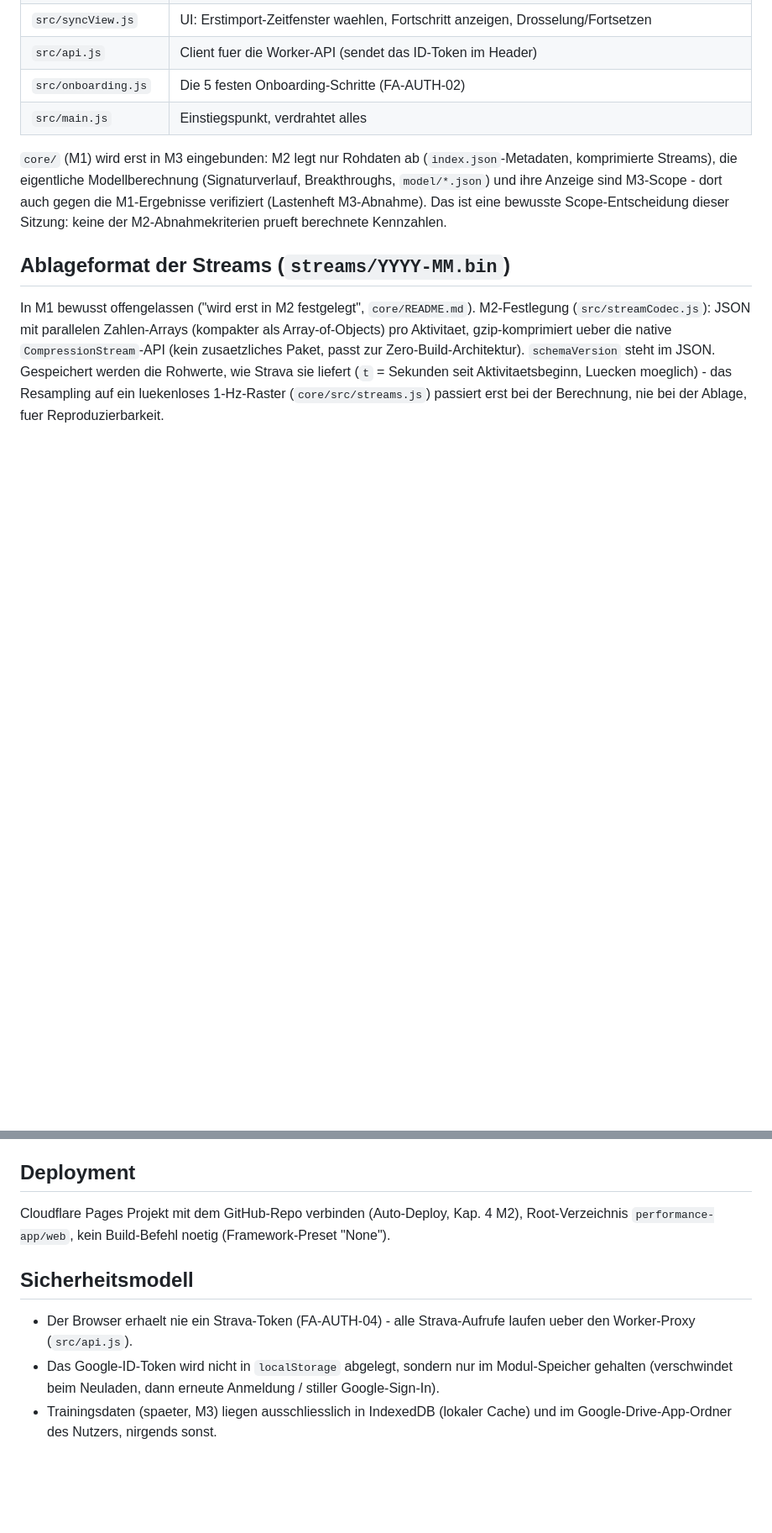
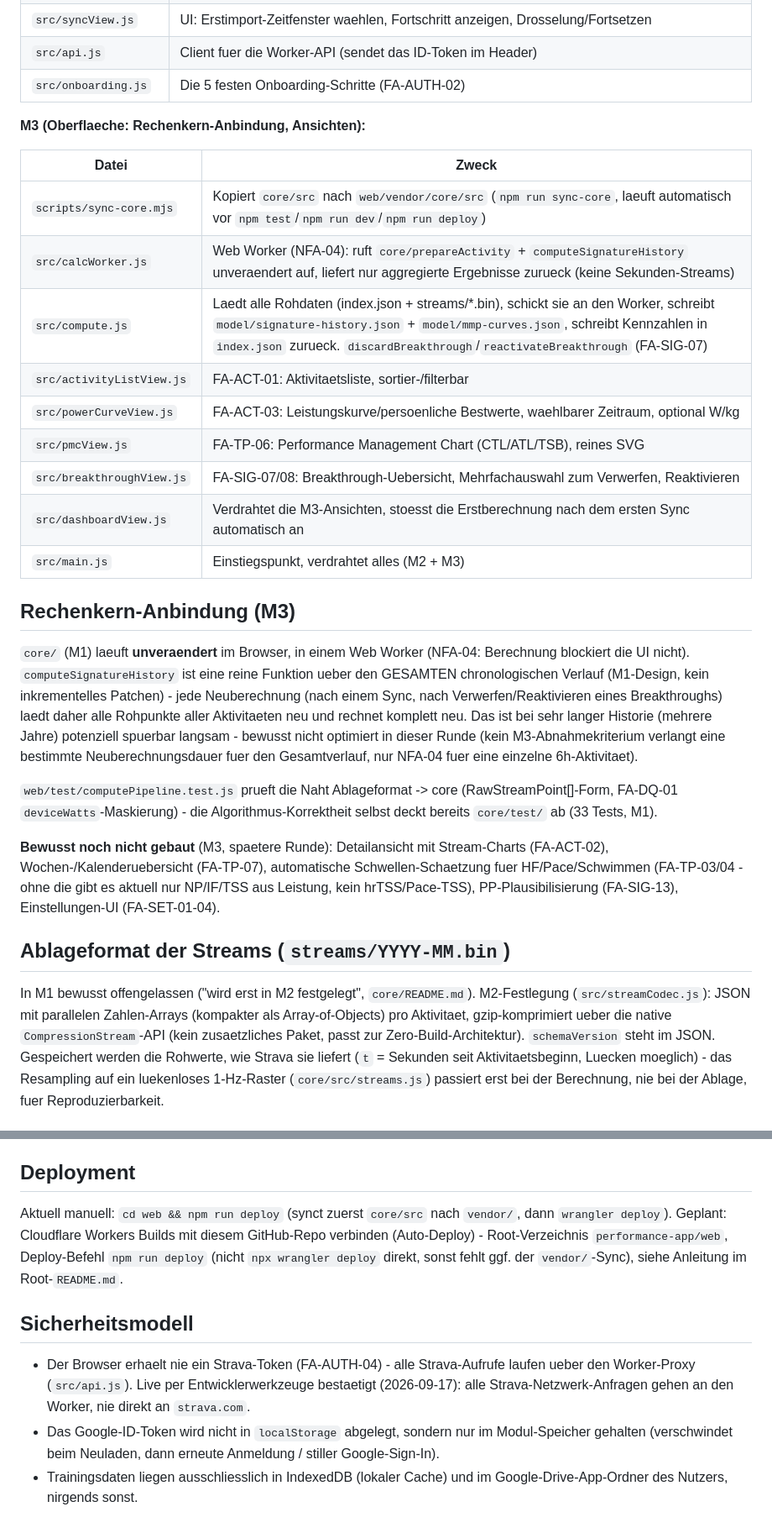
Before and after one commit to christiandroessler/Performance, a Markdown page: web/README.md, 2 parts joined by grey strips. Shown at 84% size. Rendered like a GitHub page; blank space fills up the shorter version.

Commit message:
Doku: M3-Status, Rechenkern-Anbindung, Deployment-Hinweis fuer vendor/core-Sync

```diff
--- a/web/README.md
+++ b/web/README.md
@@ -21,14 +23,43 @@ Rohdaten-Sync (5.3, FA-SYNC-01 bis 05) ab.
 | `src/syncView.js` | UI: Erstimport-Zeitfenster waehlen, Fortschritt anzeigen, Drosselung/Fortsetzen |
 | `src/api.js` | Client fuer die Worker-API (sendet das ID-Token im Header) |
 | `src/onboarding.js` | Die 5 festen Onboarding-Schritte (FA-AUTH-02) |
-| `src/main.js` | Einstiegspunkt, verdrahtet alles |
 
-`core/` (M1) wird erst in M3 eingebunden: M2 legt nur Rohdaten ab
-(`index.json`-Metadaten, komprimierte Streams), die eigentliche
-Modellberechnung (Signaturverlauf, Breakthroughs, `model/*.json`) und ihre
-Anzeige sind M3-Scope - dort auch gegen die M1-Ergebnisse verifiziert
-(Lastenheft M3-Abnahme). Das ist eine bewusste Scope-Entscheidung dieser
-Sitzung: keine der M2-Abnahmekriterien prueft berechnete Kennzahlen.
+**M3 (Oberflaeche: Rechenkern-Anbindung, Ansichten):**
+
+| Datei | Zweck |
+|---|---|
+| `scripts/sync-core.mjs` | Kopiert `core/src` nach `web/vendor/core/src` (`npm run sync-core`, laeuft automatisch vor `npm test`/`npm run dev`/`npm run deploy`) |
+| `src/calcWorker.js` | Web Worker (NFA-04): ruft `core/prepareActivity` + `computeSignatureHistory` unveraendert auf, liefert nur aggregierte Ergebnisse zurueck (keine Sekunden-Streams) |
+| `src/compute.js` | Laedt alle Rohdaten (index.json + streams/\*.bin), schickt sie an den Worker, schreibt `model/signature-history.json` + `model/mmp-curves.json`, schreibt Kennzahlen in `index.json` zurueck. `discardBreakthrough`/`reactivateBreakthrough` (FA-SIG-07) |
+| `src/activityListView.js` | FA-ACT-01: Aktivitaetsliste, sortier-/filterbar |
+| `src/powerCurveView.js` | FA-ACT-03: Leistungskurve/persoenliche Bestwerte, waehlbarer Zeitraum, optional W/kg |
+| `src/pmcView.js` | FA-TP-06: Performance Management Chart (CTL/ATL/TSB), reines SVG |
+| `src/breakthroughView.js` | FA-SIG-07/08: Breakthrough-Uebersicht, Mehrfachauswahl zum Verwerfen, Reaktivieren |
+| `src/dashboardView.js` | Verdrahtet die M3-Ansichten, stoesst die Erstberechnung nach dem ersten Sync automatisch an |
+| `src/main.js` | Einstiegspunkt, verdrahtet alles (M2 + M3) |
+
+## Rechenkern-Anbindung (M3)
+
+`core/` (M1) laeuft **unveraendert** im Browser, in einem Web Worker
+(NFA-04: Berechnung blockiert die UI nicht). `computeSignatureHistory` ist
+eine reine Funktion ueber den GESAMTEN chronologischen Verlauf (M1-Design,
+kein inkrementelles Patchen) - jede Neuberechnung (nach einem Sync, nach
+Verwerfen/Reaktivieren eines Breakthroughs) laedt daher alle Rohpunkte aller
+Aktivitaeten neu und rechnet komplett neu. Das ist bei sehr langer Historie
+(mehrere Jahre) potenziell spuerbar langsam - bewusst nicht optimiert in
+dieser Runde (kein M3-Abnahmekriterium verlangt eine bestimmte
+Neuberechnungsdauer fuer den Gesamtverlauf, nur NFA-04 fuer eine einzelne
+6h-Aktivitaet).
+
+`web/test/computePipeline.test.js` prueft die Naht Ablageformat -> core
+(RawStreamPoint[]-Form, FA-DQ-01 `deviceWatts`-Maskierung) - die
+Algorithmus-Korrektheit selbst deckt bereits `core/test/` ab (33 Tests, M1).
+
+**Bewusst noch nicht gebaut** (M3, spaetere Runde): Detailansicht mit
+Stream-Charts (FA-ACT-02), Wochen-/Kalenderuebersicht (FA-TP-07),
+automatische Schwellen-Schaetzung fuer HF/Pace/Schwimmen (FA-TP-03/04 - ohne
+die gibt es aktuell nur NP/IF/TSS aus Leistung, kein hrTSS/Pace-TSS),
+PP-Plausibilisierung (FA-SIG-13), Einstellungen-UI (FA-SET-01-04).
 
 ## Ablageformat der Streams (`streams/YYYY-MM.bin`)
 
@@ -110,16 +141,21 @@ erscheint), aber die eigentliche Anmeldung schlaegt fehl - dafuer muss
 
 ## Deployment
 
-Cloudflare Pages Projekt mit dem GitHub-Repo verbinden (Auto-Deploy, Kap. 4
-M2), Root-Verzeichnis `performance-app/web`, kein Build-Befehl noetig
-(Framework-Preset "None").
+Aktuell manuell: `cd web && npm run deploy` (synct zuerst `core/src` nach
+`vendor/`, dann `wrangler deploy`). Geplant: Cloudflare Workers Builds mit
+diesem GitHub-Repo verbinden (Auto-Deploy) - Root-Verzeichnis
+`performance-app/web`, Deploy-Befehl `npm run deploy` (nicht
+`npx wrangler deploy` direkt, sonst fehlt ggf. der `vendor/`-Sync), siehe
+Anleitung im Root-`README.md`.
 
 ## Sicherheitsmodell
 
 - Der Browser erhaelt nie ein Strava-Token (FA-AUTH-04) - alle
-  Strava-Aufrufe laufen ueber den Worker-Proxy (`src/api.js`).
+  Strava-Aufrufe laufen ueber den Worker-Proxy (`src/api.js`). Live per
+  Entwicklerwerkzeuge bestaetigt (2026-09-17): alle Strava-Netzwerk-Anfragen
+  gehen an den Worker, nie direkt an `strava.com`.
 - Das Google-ID-Token wird nicht in `localStorage` abgelegt, sondern nur im
   Modul-Speicher gehalten (verschwindet beim Neuladen, dann erneute
   Anmeldung / stiller Google-Sign-In).
-- Trainingsdaten (spaeter, M3) liegen ausschliesslich in IndexedDB (lokaler
-  Cache) und im Google-Drive-App-Ordner des Nutzers, nirgends sonst.
+- Trainingsdaten liegen ausschliesslich in IndexedDB (lokaler Cache) und im
+  Google-Drive-App-Ordner des Nutzers, nirgends sonst.
```
Also changed, not shown: other parts of web/README.md (+8 -6 lines), README.md (+27 -3 lines).
